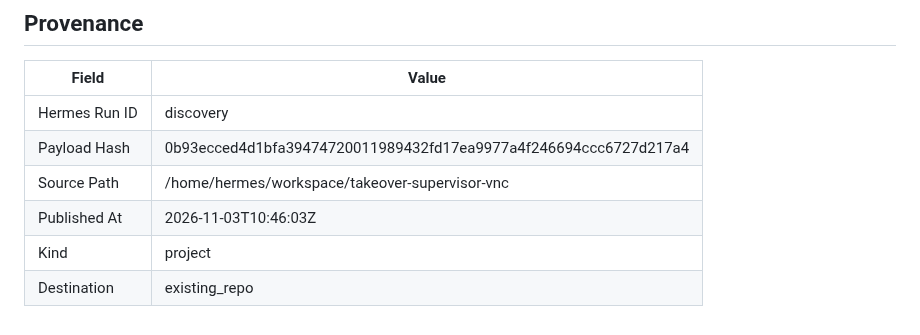
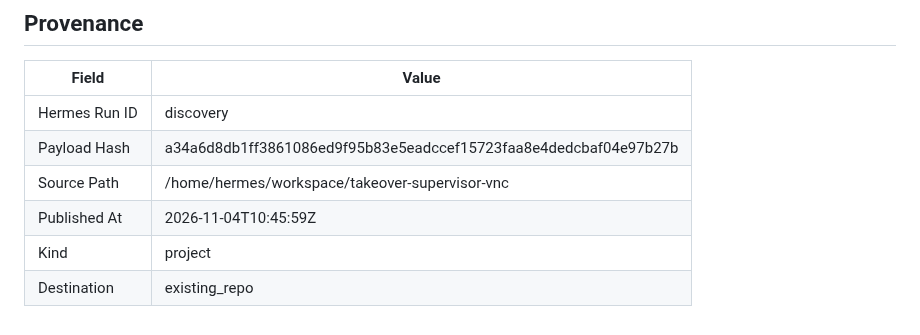
Before and after one commit to joewpb/takeover-supervisor-vnc, a Markdown page: docs/README.md, the part around the change. Rendered like a GitHub page.

Commit message:
docs(project): add Human Takeover Supervisor (VNC Edition) — Transport-agnostic human-in-the-loop supervisor for browser automation.
Hermes Run: discovery
Payload Hash: a34a6d8db1ff3861086ed9f95b83e5eadccef15723faa8e4dedcbaf04e97b27b

```diff
--- a/docs/README.md
+++ b/docs/README.md
@@ -173,8 +173,8 @@ _None provided_
 | Field | Value |
 |-------|-------|
 | Hermes Run ID | discovery |
-| Payload Hash | 0b93ecced4d1bfa39474720011989432fd17ea9977a4f246694ccc6727d217a4 |
+| Payload Hash | a34a6d8db1ff3861086ed9f95b83e5eadccef15723faa8e4dedcbaf04e97b27b |
 | Source Path | /home/hermes/workspace/takeover-supervisor-vnc |
-| Published At | 2026-11-03T10:46:03Z |
+| Published At | 2026-11-04T10:45:59Z |
 | Kind | project |
 | Destination | existing_repo |
```
